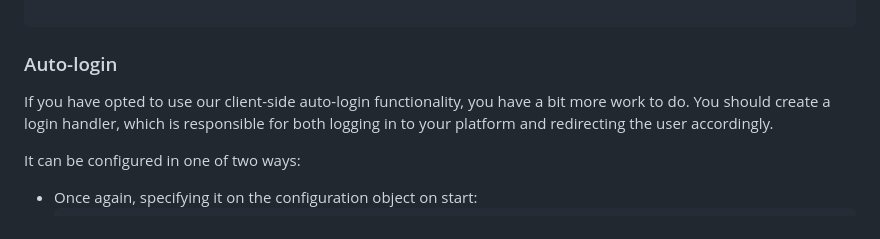
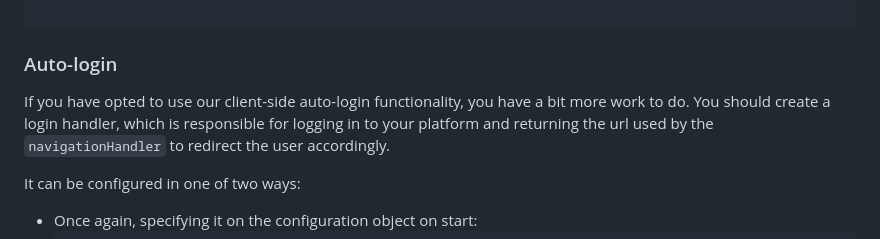
Before and after one commit to TestBoxLab/frontend-sdk, a Markdown page: README.md, the part around the change. Drawn GitHub-style.

Commit message:
docs: clean up loginHandler responsability description

```diff
--- a/README.md
+++ b/README.md
@@ -68,8 +68,9 @@ startTestBox(testboxConfig);
 ### Auto-login
 
 If you have opted to use our client-side auto-login functionality, you have a bit
-more work to do. You should create a login handler, which is responsible for both
-logging in to your platform and redirecting the user accordingly.
+more work to do. You should create a login handler, which is responsible for logging
+in to your platform and returning the url used by the `navigationHandler` to
+redirect the user accordingly.
 
 It can be configured in one of two ways:
 
```
